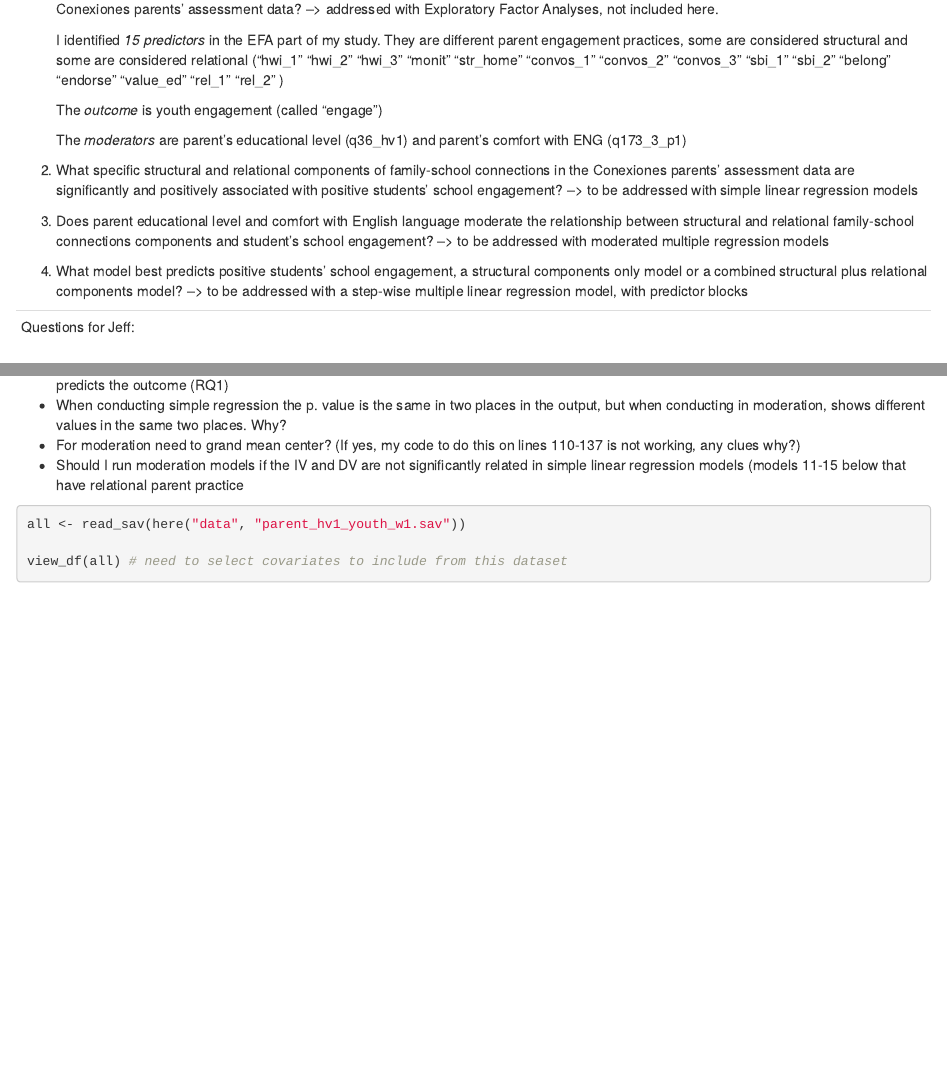
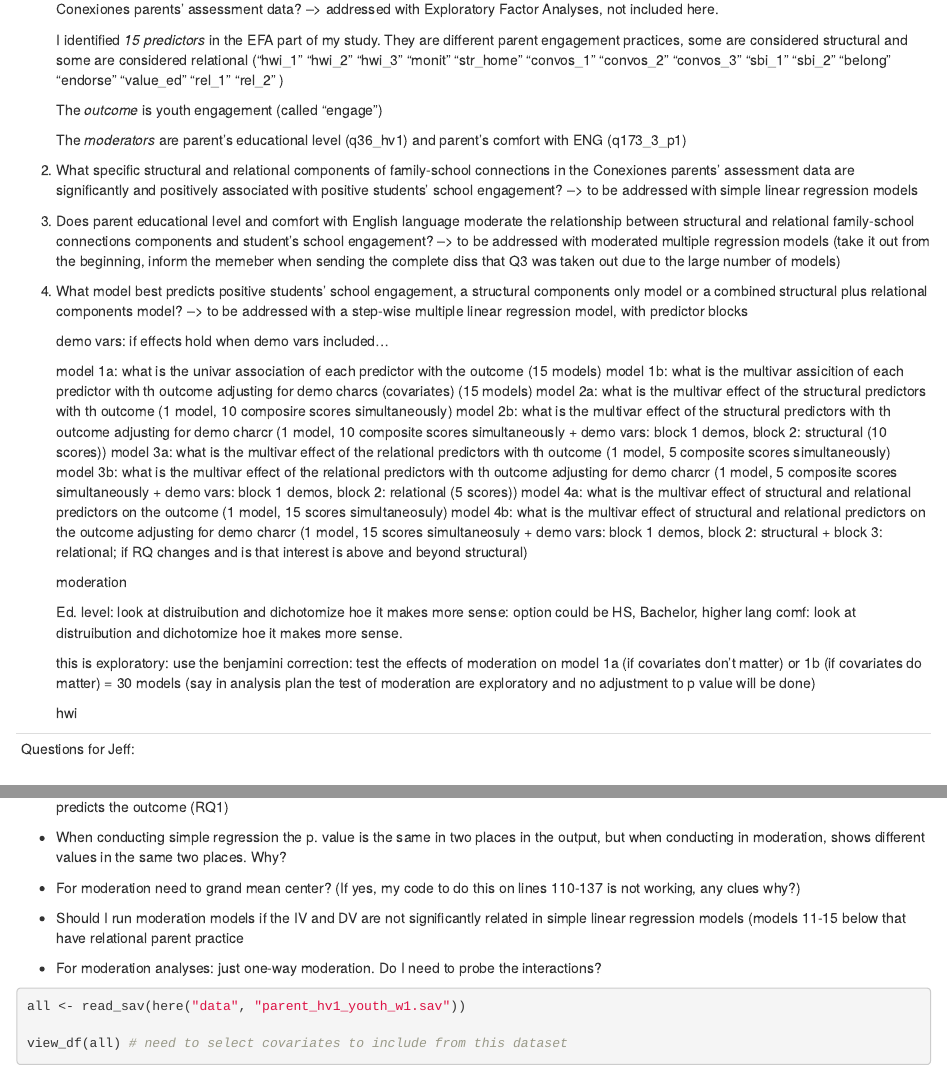
Before and after one commit to Alegarisa/Dissertation, an R Markdown document (scripts/Regressions.Rmd): the page in a window 1100 px wide, from 180 px down, and a second part further down, joined at a grey line. Rendered offline with R 4.5, knitr and Pandoc, with nearby package versions; code that draws random numbers runs with fixed seeds of ours; some code elsewhere in the file could not run offline.

Commit message:
Notes about analysis plan

````diff
--- a/scripts/Regressions.Rmd
+++ b/scripts/Regressions.Rmd
@@ -15,11 +15,33 @@ Diss Research questions:
 
     The *moderators* are parent's educational level (q36_hv1) and parent's comfort with ENG (q173_3_p1)
 
+
 2. What specific structural and relational components of family-school connections in the Conexiones parents’ assessment data are significantly and positively associated with positive students’ school engagement? --> to be addressed with simple linear regression models
 
-3. Does parent educational level and comfort with English language moderate the relationship between structural and relational family-school connections components and student’s school engagement? --> to be addressed with moderated multiple regression models
+3. Does parent educational level and comfort with English language moderate the relationship between structural and relational family-school connections components and student’s school engagement? --> to be addressed with moderated multiple regression models (take it out from the beginning, inform the memeber when sending the complete diss that Q3 was taken out due to the large number of models)
 
 4. What model best predicts positive students’ school engagement, a structural components only model or a combined structural plus relational components model? --> to be addressed with a step-wise multiple linear regression model, with predictor blocks
+
+     demo vars: if effects hold when demo vars included...
+
+     model 1a: what is the univar association of each predictor with the outcome (15 models)
+     model 1b: what is the multivar assicition of each predictor with th outcome adjusting for demo charcs (covariates) (15 models)
+     model 2a: what is the multivar effect of the structural predictors with th outcome (1 model, 10 composire scores simultaneously)
+     model 2b: what is the multivar effect of the structural predictors with th outcome adjusting for demo charcr (1 model, 10 composite scores simultaneously + demo vars: block 1 demos, block 2: structural (10 scores))
+     model 3a: what is the multivar effect of the relational predictors with th outcome (1 model, 5 composite scores simultaneously)
+     model 3b: what is the multivar effect of the relational predictors with th outcome adjusting for demo charcr (1 model, 5 composite scores simultaneously + demo vars: block 1 demos, block 2: relational (5 scores))
+     model 4a: what is the multivar effect of structural and relational predictors on the outcome (1 model,  15 scores simultaneosuly)
+     model 4b: what is the multivar effect of structural and relational predictors on the outcome adjusting for demo charcr (1 model,  15 scores simultaneosuly + demo vars: block 1 demos, block 2: structural + block 3: relational; if RQ changes and is that interest is above and beyond structural)
+
+     moderation
+
+     Ed. level: look at distruibution and dichotomize hoe it makes more sense: option could be HS, Bachelor, higher
+     lang comf: look at distruibution and dichotomize hoe it makes more sense.
+
+
+     this is exploratory: use the benjamini correction: test the effects of moderation on model 1a (if covariates don't matter) or 1b (if covariates do matter) = 30 models (say in analysis plan the test of moderation are exploratory and no adjustment to p value will be done)
+
+   hwi
 
 
 ----
@@ -38,3 +74,4 @@ Questions for Jeff:
+- For moderation analyses: just one-way moderation. Do I need to probe the interactions?
 
 
 ```{r setup, include=FALSE}
````
Also changed, not shown: scripts/Regressions.Rmd (18 more changed lines).
